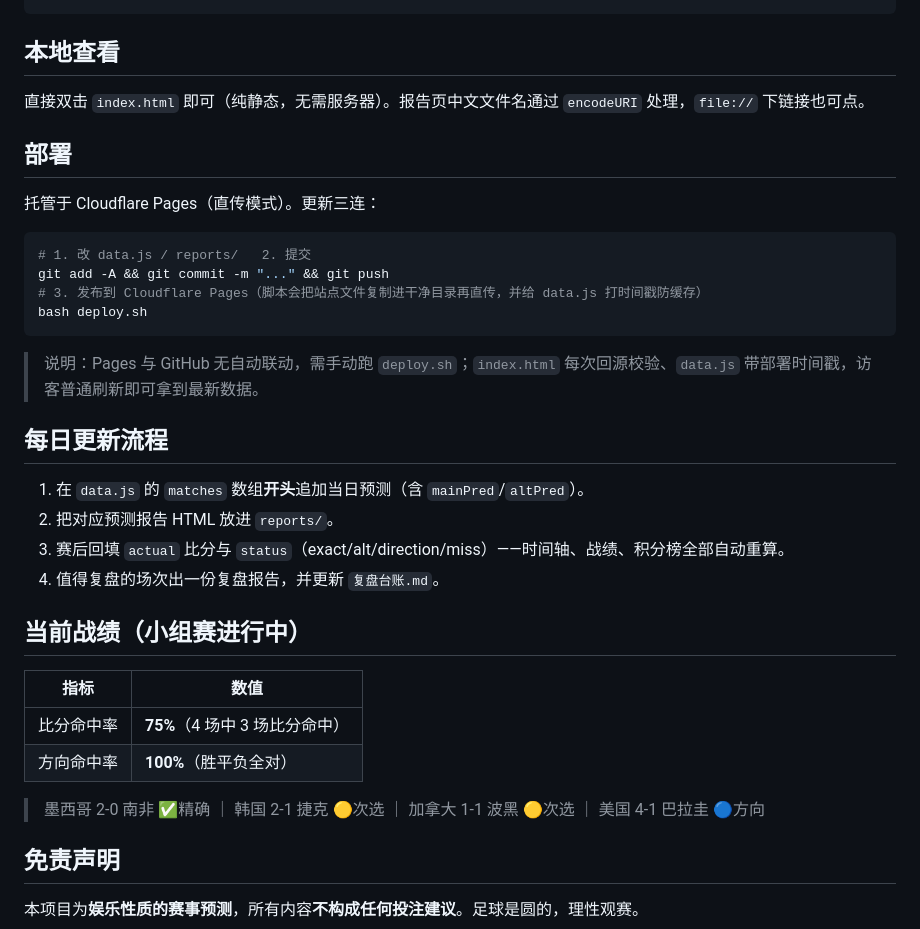
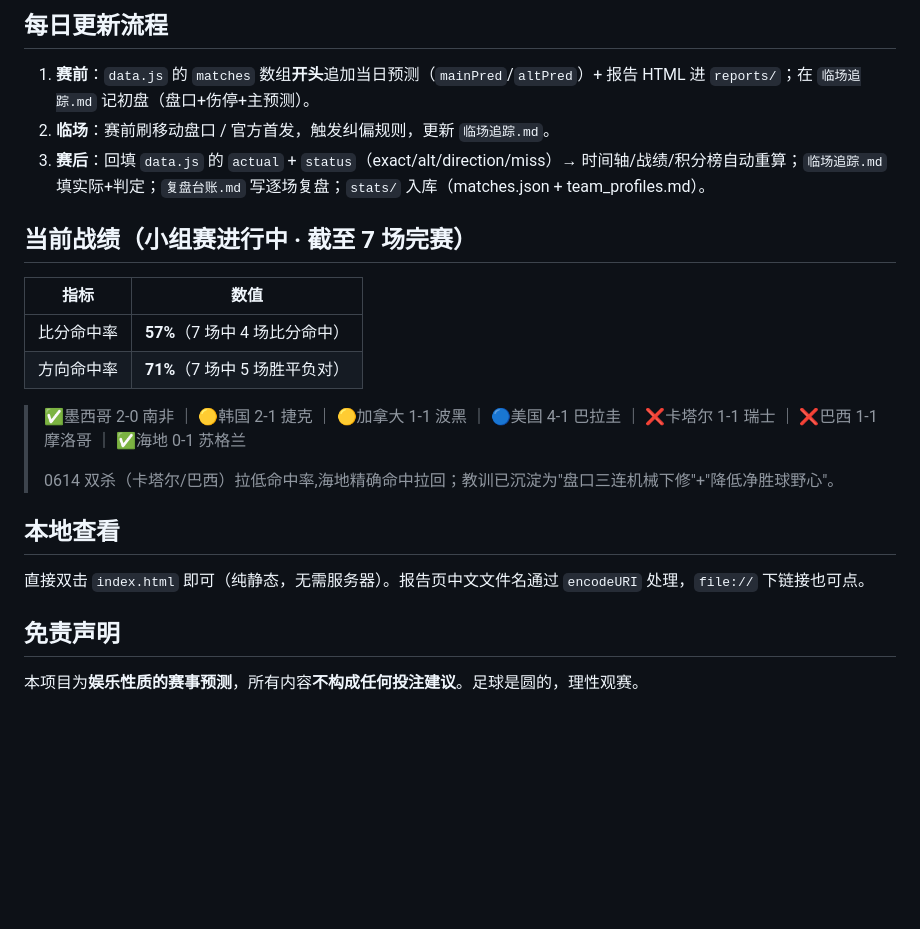
Before and after one commit to joearkon/worldcup2026-predictions, a Markdown page: README.md, the part around one of its changes. Drawn GitHub-style; blank space fills up the shorter version.

````diff
--- a/README.md
+++ b/README.md
@@ -43,36 +81,23 @@
+## 每日更新流程
+
+1. **赛前**：`data.js` 的 `matches` 数组**开头**追加当日预测（`mainPred`/`altPred`）+ 报告 HTML 进 `reports/`；在 `临场追踪.md` 记初盘（盘口+伤停+主预测）。
+2. **临场**：赛前刷移动盘口 / 官方首发，触发纠偏规则，更新 `临场追踪.md`。
+3. **赛后**：回填 `data.js` 的 `actual` + `status`（exact/alt/direction/miss）→ 时间轴/战绩/积分榜自动重算；`临场追踪.md` 填实际+判定；`复盘台账.md` 写逐场复盘；`stats/` 入库（matches.json + team_profiles.md）。
+
+## 当前战绩（小组赛进行中 · 截至 7 场完赛）
+
+| 指标 | 数值 |
+|------|------|
+| 比分命中率 | **57%**（7 场中 4 场比分命中） |
+| 方向命中率 | **71%**（7 场中 5 场胜平负对） |
+
+> ✅墨西哥 2-0 南非 ｜ 🟡韩国 2-1 捷克 ｜ 🟡加拿大 1-1 波黑 ｜ 🔵美国 4-1 巴拉圭 ｜ ❌卡塔尔 1-1 瑞士 ｜ ❌巴西 1-1 摩洛哥 ｜ ✅海地 0-1 苏格兰
+>
+> 0614 双杀（卡塔尔/巴西）拉低命中率,海地精确命中拉回；教训已沉淀为"盘口三连机械下修"+"降低净胜球野心"。
 
 ## 本地查看
 
 直接双击 `index.html` 即可（纯静态，无需服务器）。报告页中文文件名通过 `encodeURI` 处理，`file://` 下链接也可点。
-
-## 部署
-
-托管于 Cloudflare Pages（直传模式）。更新三连：
-
-```bash
-# 1. 改 data.js / reports/   2. 提交
-git add -A && git commit -m "..." && git push
-# 3. 发布到 Cloudflare Pages（脚本会把站点文件复制进干净目录再直传，并给 data.js 打时间戳防缓存）
-bash deploy.sh
-```
-
-> 说明：Pages 与 GitHub 无自动联动，需手动跑 `deploy.sh`；`index.html` 每次回源校验、`data.js` 带部署时间戳，访客普通刷新即可拿到最新数据。
-
-## 每日更新流程
-
-1. 在 `data.js` 的 `matches` 数组**开头**追加当日预测（含 `mainPred`/`altPred`）。
-2. 把对应预测报告 HTML 放进 `reports/`。
-3. 赛后回填 `actual` 比分与 `status`（exact/alt/direction/miss）——时间轴、战绩、积分榜全部自动重算。
-4. 值得复盘的场次出一份复盘报告，并更新 `复盘台账.md`。
-
-## 当前战绩（小组赛进行中）
-
-| 指标 | 数值 |
-|------|------|
-| 比分命中率 | **75%**（4 场中 3 场比分命中） |
-| 方向命中率 | **100%**（胜平负全对） |
-
-> 墨西哥 2-0 南非 ✅精确 ｜ 韩国 2-1 捷克 🟡次选 ｜ 加拿大 1-1 波黑 🟡次选 ｜ 美国 4-1 巴拉圭 🔵方向
 
 ## 免责声明
 
````
Also changed, not shown: other parts of README.md (+50 -12 lines).
